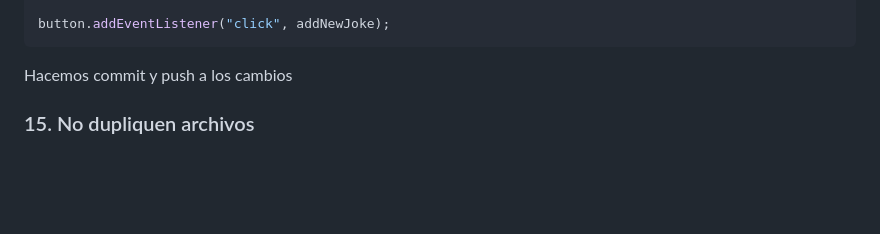
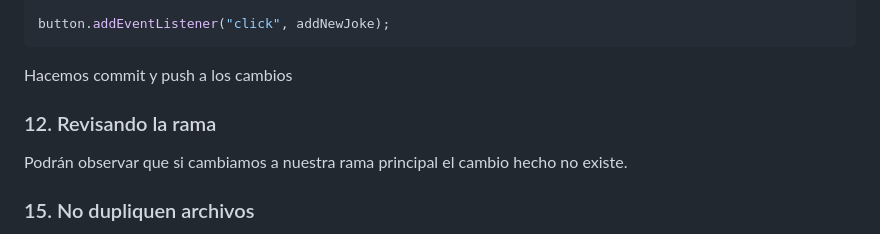
Before and after one commit to trelert/GithubPractice, a Markdown page: README.md, the part around the change. Rendered like a GitHub page; blank space fills up the shorter version.

Commit message:
Agregando el paso 12 desde branch

````diff
--- a/README.md
+++ b/README.md
@@ -141,6 +141,9 @@ button.addEventListener("click", addNewJoke);
 ```
 Hacemos commit y push a los cambios
 
+### 12. Revisando la rama
+
+Podrán observar que si cambiamos a nuestra rama principal el cambio hecho no existe.
 
 ### 15. No dupliquen archivos
 
````
